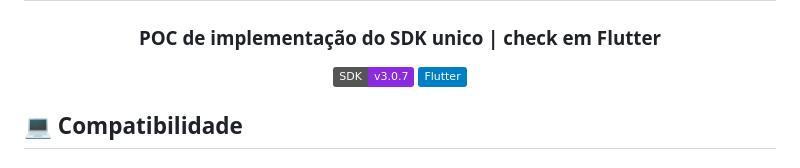
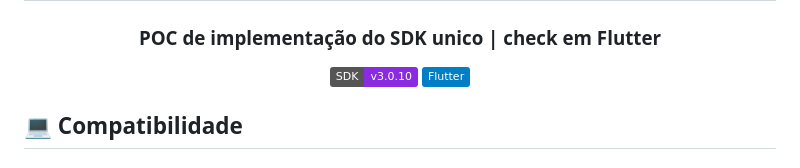
Before and after one commit to unico-labs/unico-sdk-poc-flutter, a Markdown page: README.md, the part around the change. Drawn GitHub-style; badges without logos.

```diff
--- a/README.md
+++ b/README.md
@@ -10,7 +10,7 @@
 
   ### POC de implementação do SDK unico | check em Flutter
 
-  ![SDK](https://img.shields.io/badge/SDK-v3.0.7-blueviolet?logo=)
+  ![SDK](https://img.shields.io/badge/SDK-v3.0.10-blueviolet?logo=)
   ![FLUTTER](https://img.shields.io/badge/Flutter-blue?logo=flutter)
 </div>
 
```
